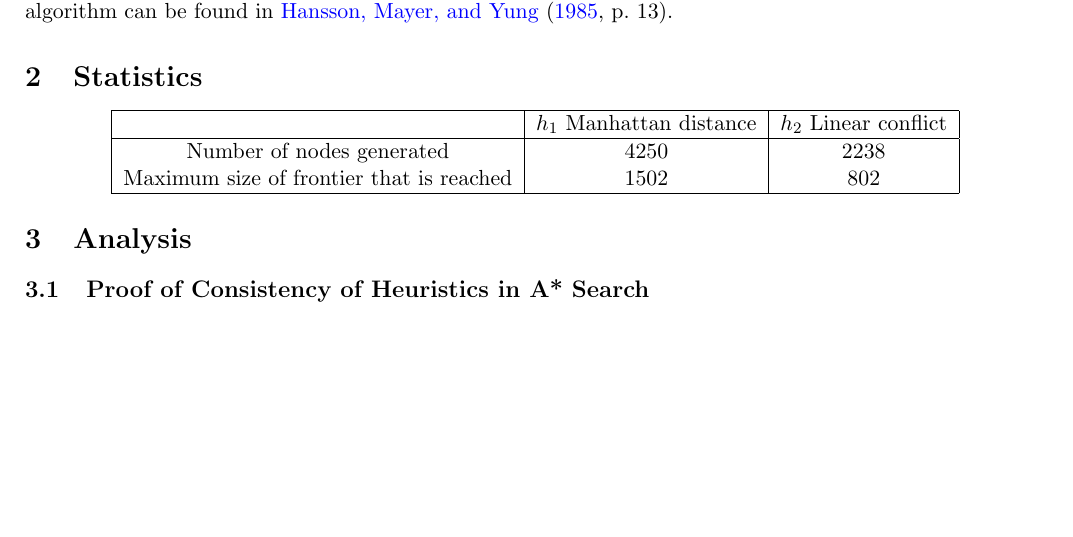
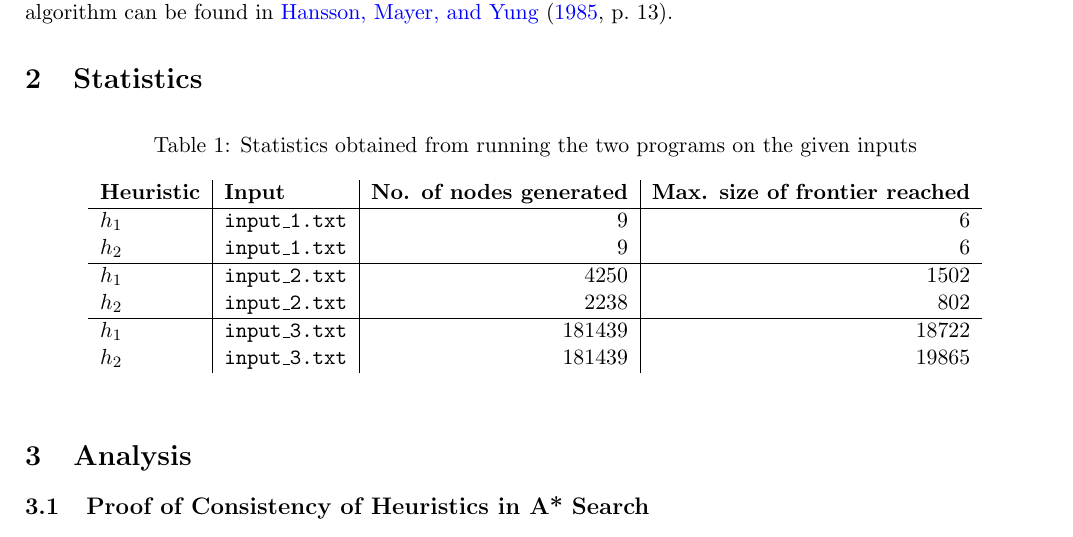
Before and after one commit to indocomsoft/cs3243-assignment-1, a LaTeX problem sheet (report/cs3243-assignment-1-report.tex): part of page 1 of 2, cut so that both start at the same text, the shorter picture padded with empty space. Compiled offline with pdfLaTeX; a LaTeX package or settings file that is missing is left out.

Commit message:
Update statistics

```diff
--- a/report/cs3243-assignment-1-report.tex
+++ b/report/cs3243-assignment-1-report.tex
@@ -55,16 +55,20 @@ To derive the Linear Conflict estimate for any node $n$,
 This heuristic works by augmenting the manhattan distance heuristic by adding the linear conflict estimate to it, thereby making it a more informed heuristic, tightening the lower bound. More detailed algorithm can be found in \citeA[p.~13]{hansson1985generating}.
 
 \section{Statistics}
-\begin{center}
-  \begin{tabular}{ |c|c|c|c| }
-    \hline
-                                             & $h_1$ Manhattan distance & $h_2$ Linear conflict \\
-    \hline
-    Number of nodes generated                & 4250                     & 2238                  \\
-    Maximum size of frontier that is reached & 1502                     & 802                   \\
-    \hline
+\begin{table}[!htb]
+  \caption{Statistics obtained from running the two programs on the given inputs}
+  \centering
+  \begin{tabular}{l|l|r|r}
+    \textbf{Heuristic} & \textbf{Input}        & \textbf{No. of nodes generated} & \textbf{Max. size of frontier reached} \\ \hline
+    $h_1$              & \texttt{input\_1.txt} & 9                               & 6                                      \\
+    $h_2$              & \texttt{input\_1.txt} & 9                               & 6                                      \\ \hline
+    $h_1$              & \texttt{input\_2.txt} & 4250                            & 1502                                   \\
+    $h_2$              & \texttt{input\_2.txt} & 2238                            & 802                                    \\ \hline
+
+    $h_1$              & \texttt{input\_3.txt} & 181439                          & 18722                                  \\
+    $h_2$              & \texttt{input\_3.txt} & 181439                          & 19865
   \end{tabular}
-\end{center}
+\end{table}
 
 \section{Analysis}
 \subsection{Proof of Consistency of Heuristics in A* Search}
```
Also changed, not shown: report/cs3243-assignment-1-report.pdf.
